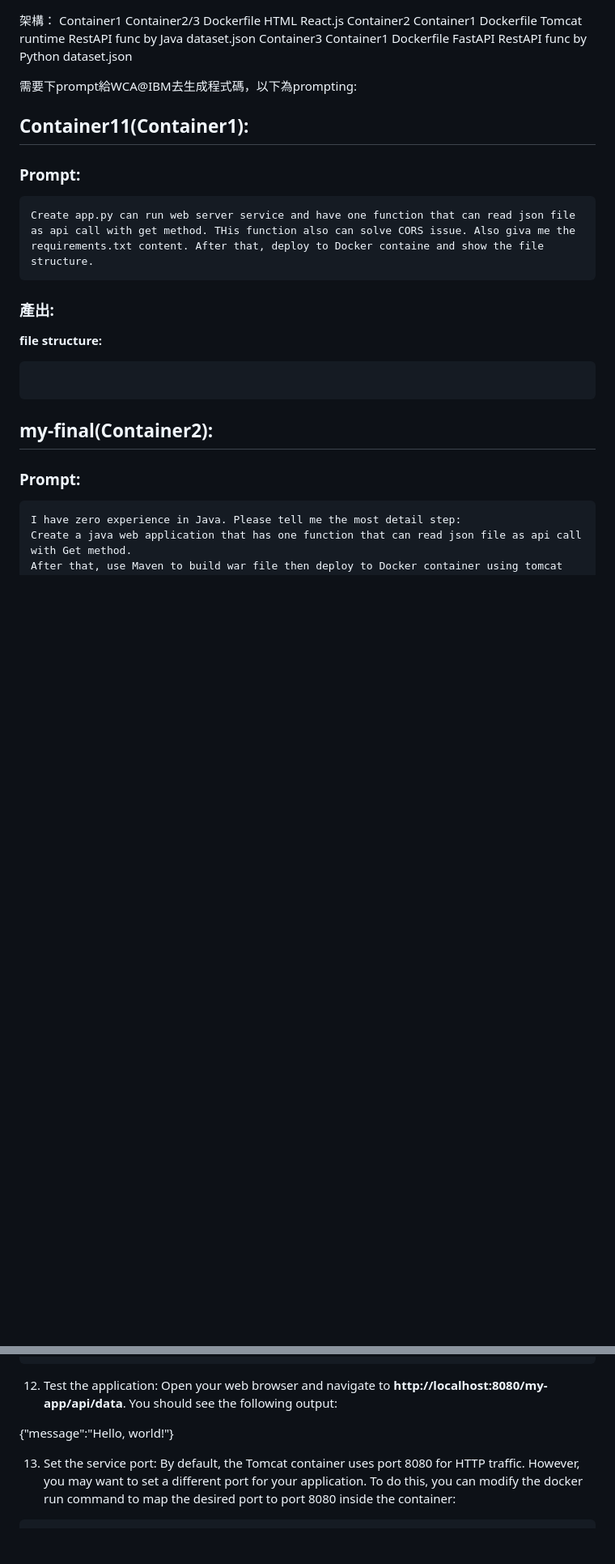
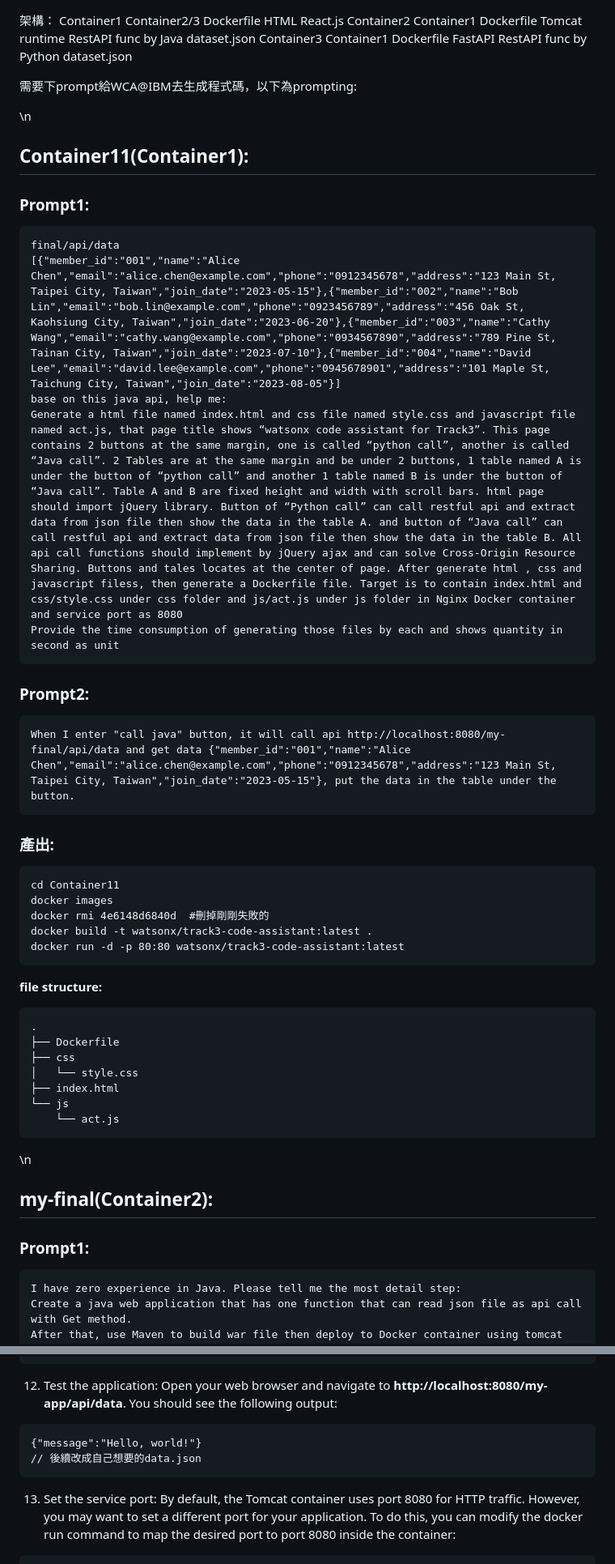
Before and after one commit to chung-anching/IBM_WatsonX_Code_Assistant_Challenge, a Markdown page: README.md, 2 parts joined by grey strips. Shown: that part at 81% size. Rendered like a GitHub page; blank space fills up the shorter version.

````diff
--- a/README.md
+++ b/README.md
@@ -20,24 +20,49 @@ Container3 <Link> Container1
 需要下prompt給WCA@IBM去生成程式碼，以下為prompting:
 
 
+\n
 ## Container11(Container1):
 
-### Prompt:
+### Prompt1:
+```
+final/api/data
+[{"member_id":"001","name":"Alice Chen","email":"alice.chen@example.com","phone":"0912345678","address":"123 Main St, Taipei City, Taiwan","join_date":"2023-05-15"},{"member_id":"002","name":"Bob Lin","email":"bob.lin@example.com","phone":"0923456789","address":"456 Oak St, Kaohsiung City, Taiwan","join_date":"2023-06-20"},{"member_id":"003","name":"Cathy Wang","email":"cathy.wang@example.com","phone":"0934567890","address":"789 Pine St, Tainan City, Taiwan","join_date":"2023-07-10"},{"member_id":"004","name":"David Lee","email":"david.lee@example.com","phone":"0945678901","address":"101 Maple St, Taichung City, Taiwan","join_date":"2023-08-05"}]
+base on this java api, help me:
+Generate a html file named index.html and css file named style.css and javascript file named act.js, that page title shows “watsonx code assistant for Track3”. This page contains 2 buttons at the same margin, one is called “python call”, another is called “Java call”. 2 Tables are at the same margin and be under 2 buttons, 1 table named A is under the button of “python call” and another 1 table named B is under the button of “Java call”. Table A and B are fixed height and width with scroll bars. html page should import jQuery library. Button of “Python call” can call restful api and extract data from json file then show the data in the table A. and button of “Java call” can call restful api and extract data from json file then show the data in the table B. All api call functions should implement by jQuery ajax and can solve Cross-Origin Resource Sharing. Buttons and tales locates at the center of page. After generate html , css and javascript filess, then generate a Dockerfile file. Target is to contain index.html and css/style.css under css folder and js/act.js under js folder in Nginx Docker container and service port as 8080
+Provide the time consumption of generating those files by each and shows quantity in second as unit
+```
 
+### Prompt2:
 ```
-Create app.py can run web server service and have one function that can read json file as api call with get method. THis function also can solve CORS issue. Also giva me the requirements.txt content. After that, deploy to Docker containe and show the file structure.
+When I enter "call java" button, it will call api http://localhost:8080/my-final/api/data and get data {"member_id":"001","name":"Alice Chen","email":"alice.chen@example.com","phone":"0912345678","address":"123 Main St, Taipei City, Taiwan","join_date":"2023-05-15"}, put the data in the table under the button.
 ```
 
 ### 產出:
 
+
+```
+cd Container11
+docker images
+docker rmi 4e6148d6840d  #刪掉剛剛失敗的
+docker build -t watsonx/track3-code-assistant:latest .
+docker run -d -p 80:80 watsonx/track3-code-assistant:latest
+```
+
 **file structure:**
 ```
-
+.
+├── Dockerfile
+├── css
+│   └── style.css
+├── index.html
+└── js
+    └── act.js
 ```
 
+\n
 ## my-final(Container2):
 
-### Prompt:
+### Prompt1:
 
 ```
 I have zero experience in Java. Please tell me the most detail step:
@@ -119,9 +142,10 @@ docker pull tomcat:latest
 docker run -d -p 8080:8080 --name my-tomcat -v "$(pwd)"/target/my-app.war:/usr/local/tomcat/webapps/my-app.war tomcat:latest
 ```
 12. Test the application: Open your web browser and navigate to **http://localhost:8080/my-app/api/data**. You should see the following output:
-
+```
 {"message":"Hello, world!"}
-
+// 後續改成自己想要的data.json
+```
 13. Set the service port: By default, the Tomcat container uses port 8080 for HTTP traffic. However, you may want to set a different port for your application. To do this, you can modify the docker run command to map the desired port to port 8080 inside the container:
 ```
 docker run -d -p <desired_port>:8080 --name my-tomcat -v "$(pwd)"/target/my-app.war:/usr/local/tomcat/webapps/my-app.war tomcat:latest
````
Also changed, not shown: other parts of README.md (+79 -9 lines).
